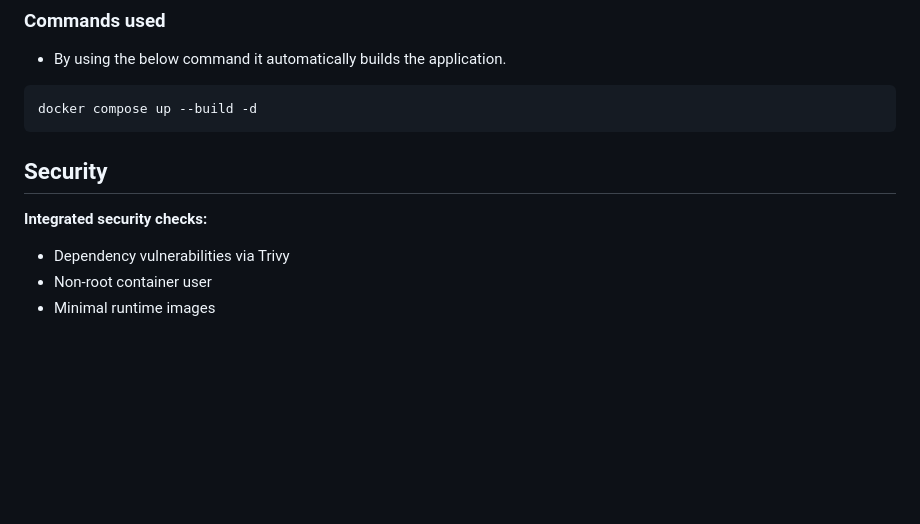
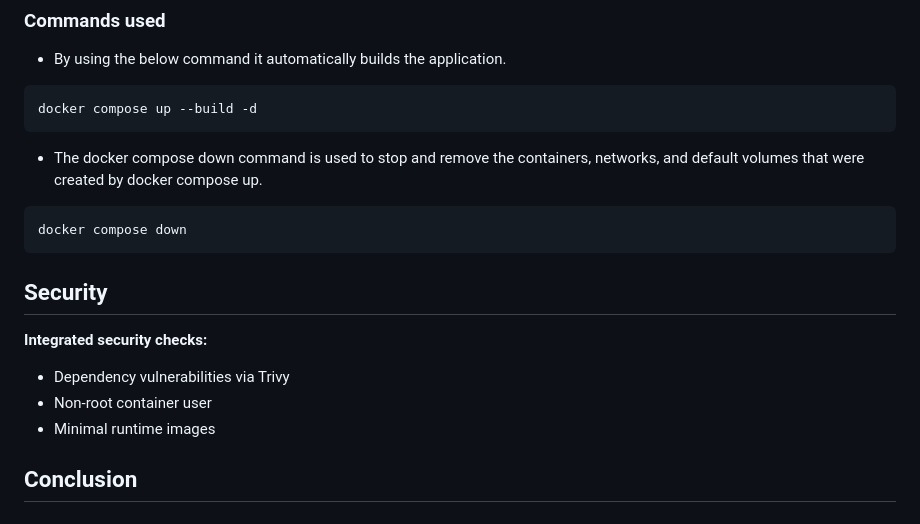
Before and after one commit to YekaboteSomaShekhar/ci-cd-capstone-project, a Markdown page: README.md, the part around the change. Rendered like a GitHub page; blank space fills up the shorter version.

Commit message:
Document docker compose down command
Added docker compose down command usage to README.

````diff
--- a/README.md
+++ b/README.md
@@ -111,7 +111,11 @@ docker images
 ```
 docker compose up --build -d
 ```
+- The docker compose down command is used to stop and remove the containers, networks, and default volumes that were created by docker compose up.
 
+```
+docker compose down
+```
 ## Security
 
 **Integrated security checks:**
@@ -119,3 +123,5 @@ docker compose up --build -d
 - Dependency vulnerabilities via Trivy
 - Non-root container user
 - Minimal runtime images
+
+## Conclusion
````
